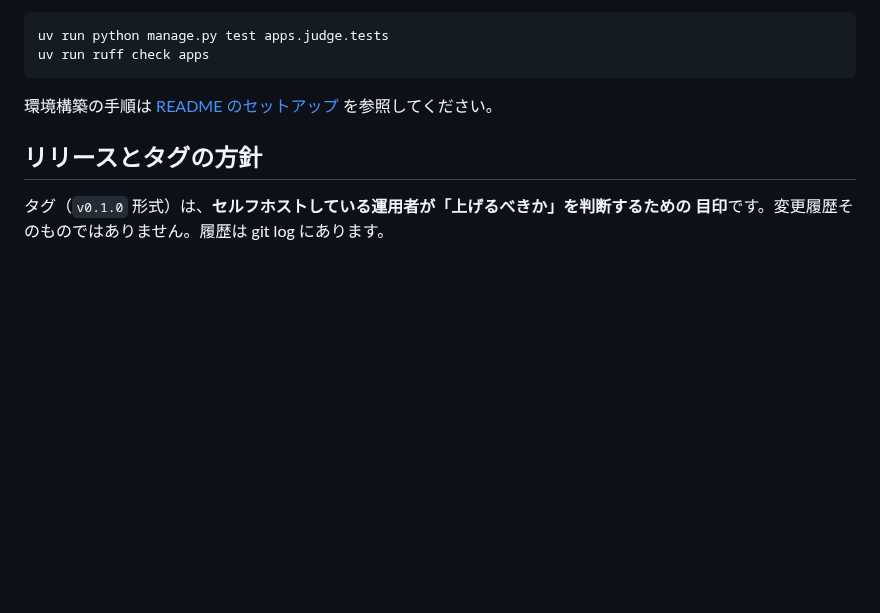
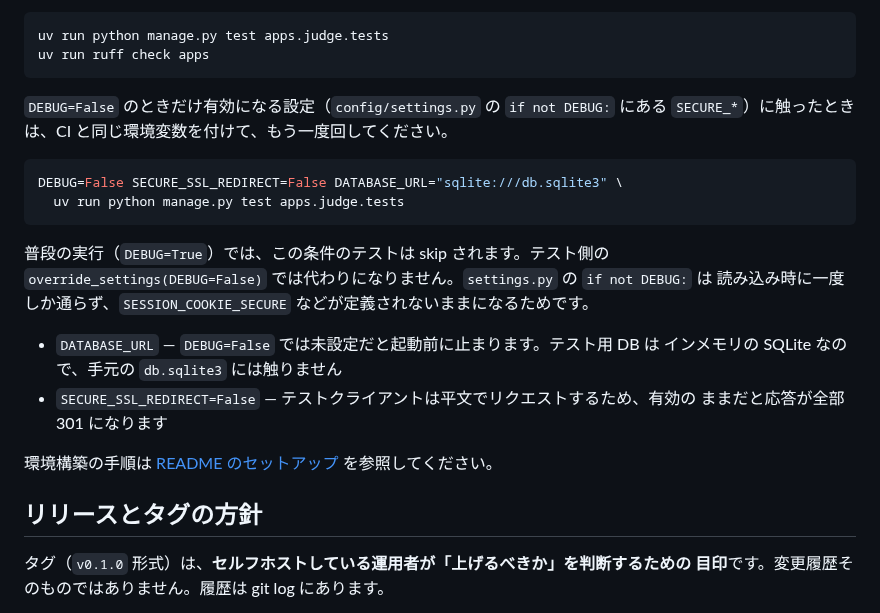
Before and after one commit to Friendly-Wisteria/byte-judge, a Markdown page: CONTRIBUTING.md, the part around the change. Drawn GitHub-style; blank space fills up the shorter version.

Commit message:
docs: DEBUG=False が要るテストの回し方を書く
手元の既定（DEBUG=True）では、settings.py の `if not DEBUG:` を通らないため、
SECURE_* を見るテストが skip される。テスト側の override_settings では
代わりにならず、環境変数を渡して回し直すしかないので、その手順を残す。

Co-Authored-By: Claude Opus 5 <noreply@anthropic.com>

````diff
--- a/CONTRIBUTING.md
+++ b/CONTRIBUTING.md
@@ -99,6 +99,23 @@ issue や PR に、**実在の闇バイト求人の文面をそのまま貼ら
 uv run python manage.py test apps.judge.tests
 uv run ruff check apps
 ```
+
+`DEBUG=False` のときだけ有効になる設定（`config/settings.py` の `if not DEBUG:` にある
+`SECURE_*`）に触ったときは、CI と同じ環境変数を付けて、もう一度回してください。
+
+```bash
+DEBUG=False SECURE_SSL_REDIRECT=False DATABASE_URL="sqlite:///db.sqlite3" \
+  uv run python manage.py test apps.judge.tests
+```
+
+普段の実行（`DEBUG=True`）では、この条件のテストは skip されます。テスト側の
+`override_settings(DEBUG=False)` では代わりになりません。`settings.py` の `if not DEBUG:` は
+読み込み時に一度しか通らず、`SESSION_COOKIE_SECURE` などが定義されないままになるためです。
+
+- `DATABASE_URL` — `DEBUG=False` では未設定だと起動前に止まります。テスト用 DB は
+  インメモリの SQLite なので、手元の `db.sqlite3` には触りません
+- `SECURE_SSL_REDIRECT=False` — テストクライアントは平文でリクエストするため、有効の
+  ままだと応答が全部 301 になります
 
 環境構築の手順は [README のセットアップ](README.md#セットアップ) を参照してください。
 
````
